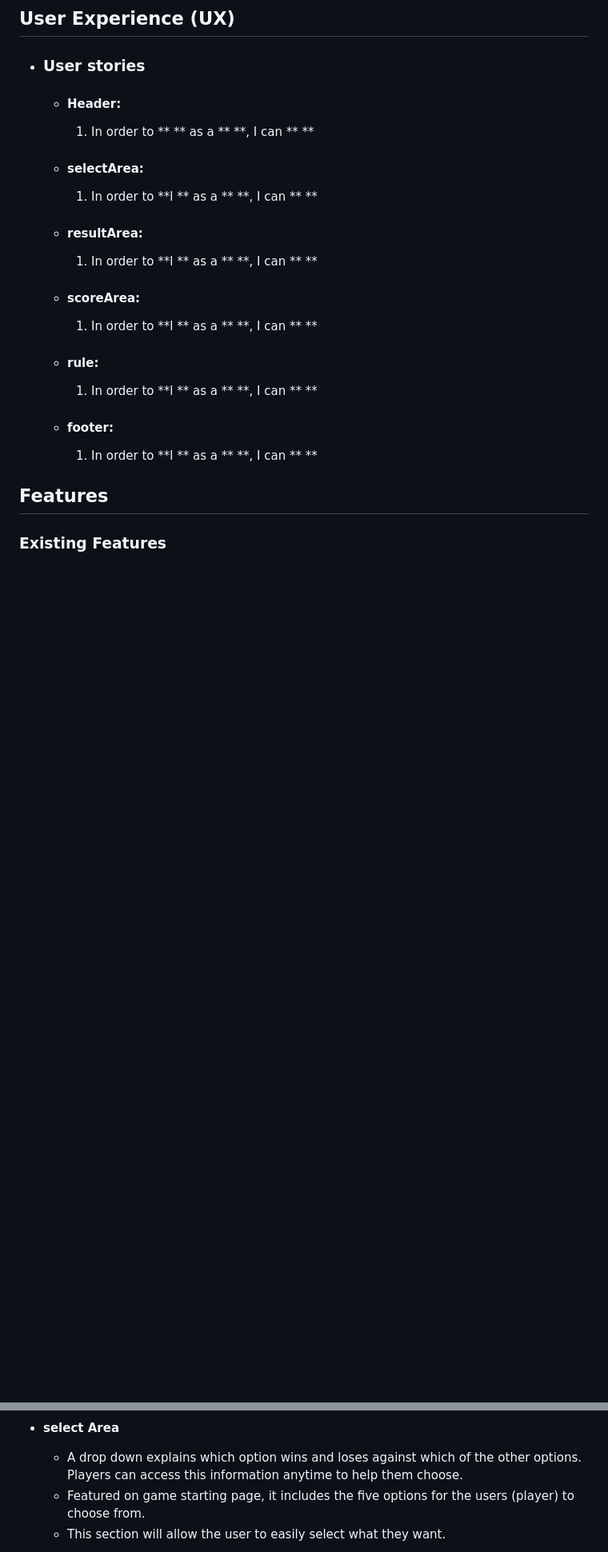
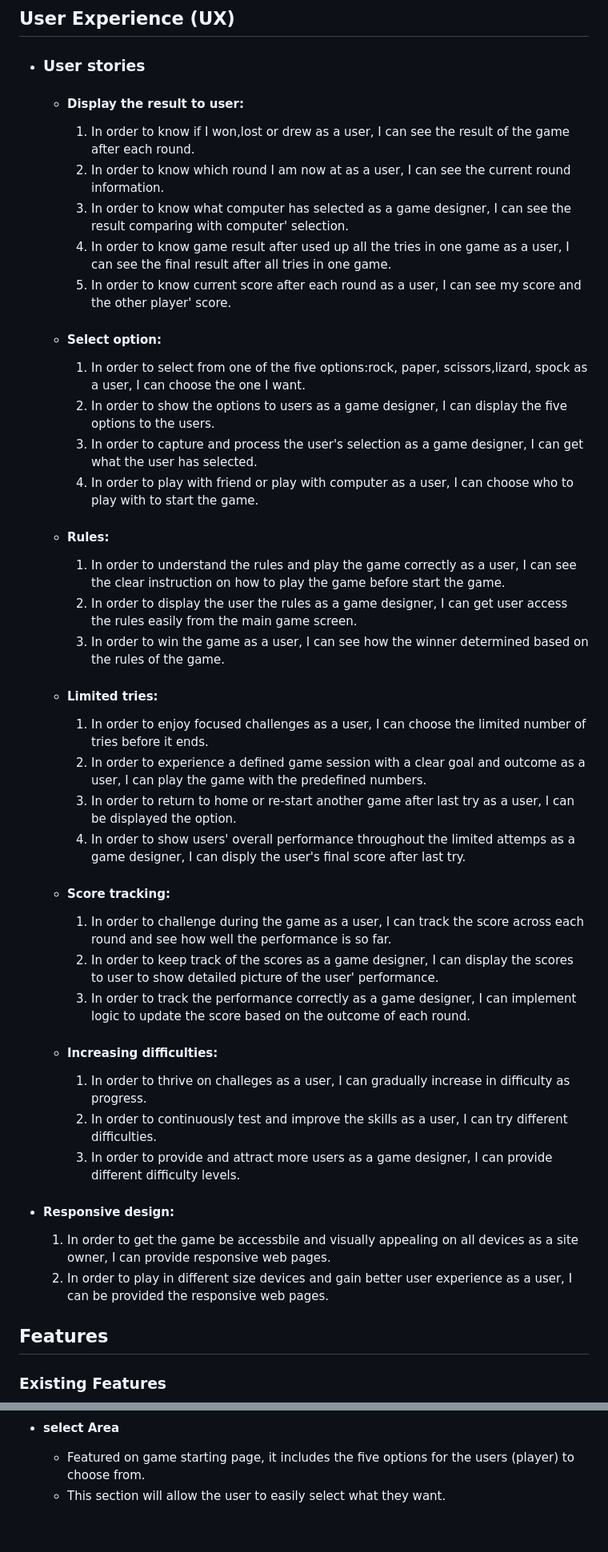
Before and after one commit to Grace-YuGuo/rock-paper-scissors-lizard-spock-game, a Markdown page: README.md, 2 parts joined by grey strips. Shown: that part at 80% size. Drawn GitHub-style; blank space fills up the shorter version.

```diff
--- a/README.md
+++ b/README.md
@@ -18,31 +18,44 @@ Rock, Paper,Scissors, Lizard, Spock Game is a website for users want to play an
 
 -   ### User stories
 
-    -   #### Header:
-        1. In order to **  ** as a ** **, I can **  **
+    -   #### Display the result to user:
+        1. In order to know if I won,lost or drew  as a user, I can see the result of the game after each round.
+        2. In order to know which round I am now at as a user, I can see the current round information.
+        3. In order to know what computer has selected as a game designer, I can see the result comparing with computer' selection.
+        4. In order to know game result after used up all the tries in one game as a user, I can see the final result after all tries in one game.
+        5. In order to know current score after each round as a user, I can see my score and the other player' score.
+
+    -   #### Select option:
+        1. In order to select from one of the five options:rock, paper, scissors,lizard, spock as a user, I can choose the one I want.
+        2. In order to show the options to users as a game designer, I can display the five options to the users.
+        3. In order to capture and process the user's selection as a game designer, I can get what the user has selected.
+        4. In order to play with friend or play with computer as a user, I can choose who to play with to start the game.
+
+    -   #### Rules:
+        1. In order to understand the rules and play the game correctly as a user, I can see the clear instruction on how to play the game before start the game.
+        2. In order to display the user the rules as a game designer, I can get user access the rules easily from the main game screen.
+        3. In order to win the game as a user, I can see how the winner determined based on the rules of the game.
+
+    -   #### Limited tries:
+        1. In order to enjoy focused challenges as a user, I can choose the limited number of tries before it ends.
+        2. In order to experience a defined game session with a clear goal and outcome as a user, I can play the game with the predefined numbers.
+        3. In order to return to home or re-start another game after last try as a user, I can be displayed the option.
+        4. In order to show users' overall performance throughout the limited attemps as a game designer, I can disply the user's final score after last try.
+
+    -   #### Score tracking:
+        1. In order to challenge during the game as a user, I can track the score across each round and see how well the performance is so far.
+        2. In order to keep track of the scores as a game designer, I can display the scores to user to show detailed picture of the user' performance.
+        3. In order to track the performance correctly as a game designer, I can implement logic to update the score based on the outcome of each round.
 
 
-    -   #### selectArea:
-        1. In order to **l  ** as a ** **, I can **  **
+    -   #### Increasing difficulties:
+        1. In order to thrive on challeges as a user, I can gradually increase in difficulty as progress.
+        2. In order to continuously test and improve the skills as a user, I can try different difficulties.
+        3. In order to provide and attract more users as a game designer, I can provide different difficulty levels.
 
-
-    -   #### resultArea:
-        1. In order to **l  ** as a ** **, I can **  **
-
-
-
-    -   #### scoreArea:
-        1. In order to **l  ** as a ** **, I can **  **
-
-
-    -   #### rule:
-        1. In order to **l  ** as a ** **, I can **  **
-
-
-    -   #### footer:
-        1. In order to **l  ** as a ** **, I can **  **
-
-
+   -   #### Responsive design:
+        1. In order to get the game be accessbile and visually appealing on all devices as a site owner, I can provide responsive web pages.
+        2. In order to play in different size devices and gain better user experience as a user, I can be provided the responsive web pages.
 
 ## Features
 
@@ -51,6 +78,5 @@ Rock, Paper,Scissors, Lizard, Spock Game is a website for users want to play an
 - __select Area__
 
-  - A drop down explains which option wins and loses against which of the other options. Players can access this information anytime to help them choose.
   - Featured on game starting page, it includes the five options for the users (player) to choose from.
   - This section will allow the user to easily select what they want.
 
```
Also changed, not shown: other parts of README.md (+30 -2 lines).
